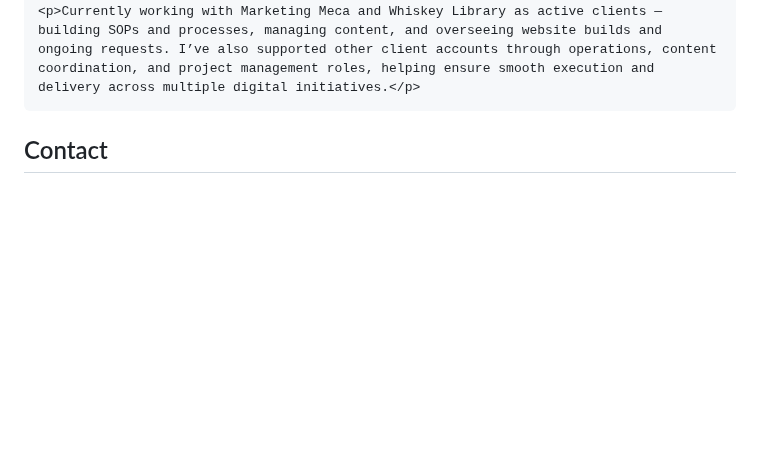
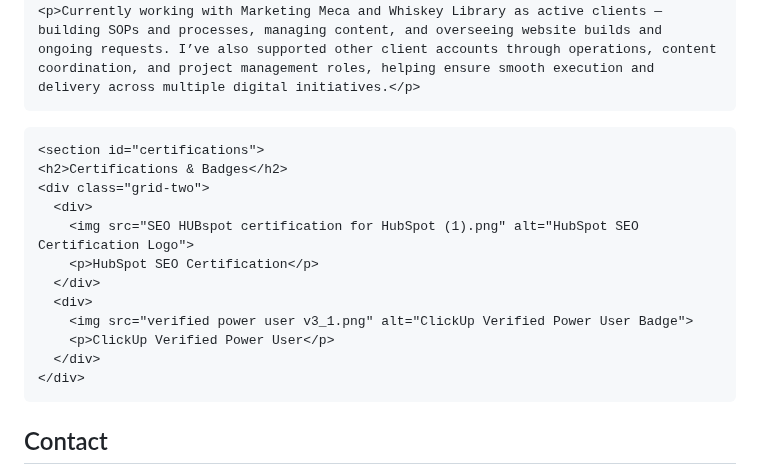
Before and after one commit to janeyugtan/Website-Portfolio, a Markdown page: README.md, the part around the change. Drawn GitHub-style; blank space fills up the shorter version.

```diff
--- a/README.md
+++ b/README.md
@@ -284,6 +284,20 @@
     <p>Currently working with Marketing Meca and Whiskey Library as active clients — building SOPs and processes, managing content, and overseeing website builds and ongoing requests. I’ve also supported other client accounts through operations, content coordination, and project management roles, helping ensure smooth execution and delivery across multiple digital initiatives.</p>
   </section>
 
+    <section id="certifications">
+    <h2>Certifications & Badges</h2>
+    <div class="grid-two">
+      <div>
+        <img src="SEO HUBspot certification for HubSpot (1).png" alt="HubSpot SEO Certification Logo">
+        <p>HubSpot SEO Certification</p>
+      </div>
+      <div>
+        <img src="verified power user v3_1.png" alt="ClickUp Verified Power User Badge">
+        <p>ClickUp Verified Power User</p>
+      </div>
+    </div>
+  </section>
+
   <section id="contact">
     <h2>Contact</h2>
     <p>Let’s Connect:</p>
```
